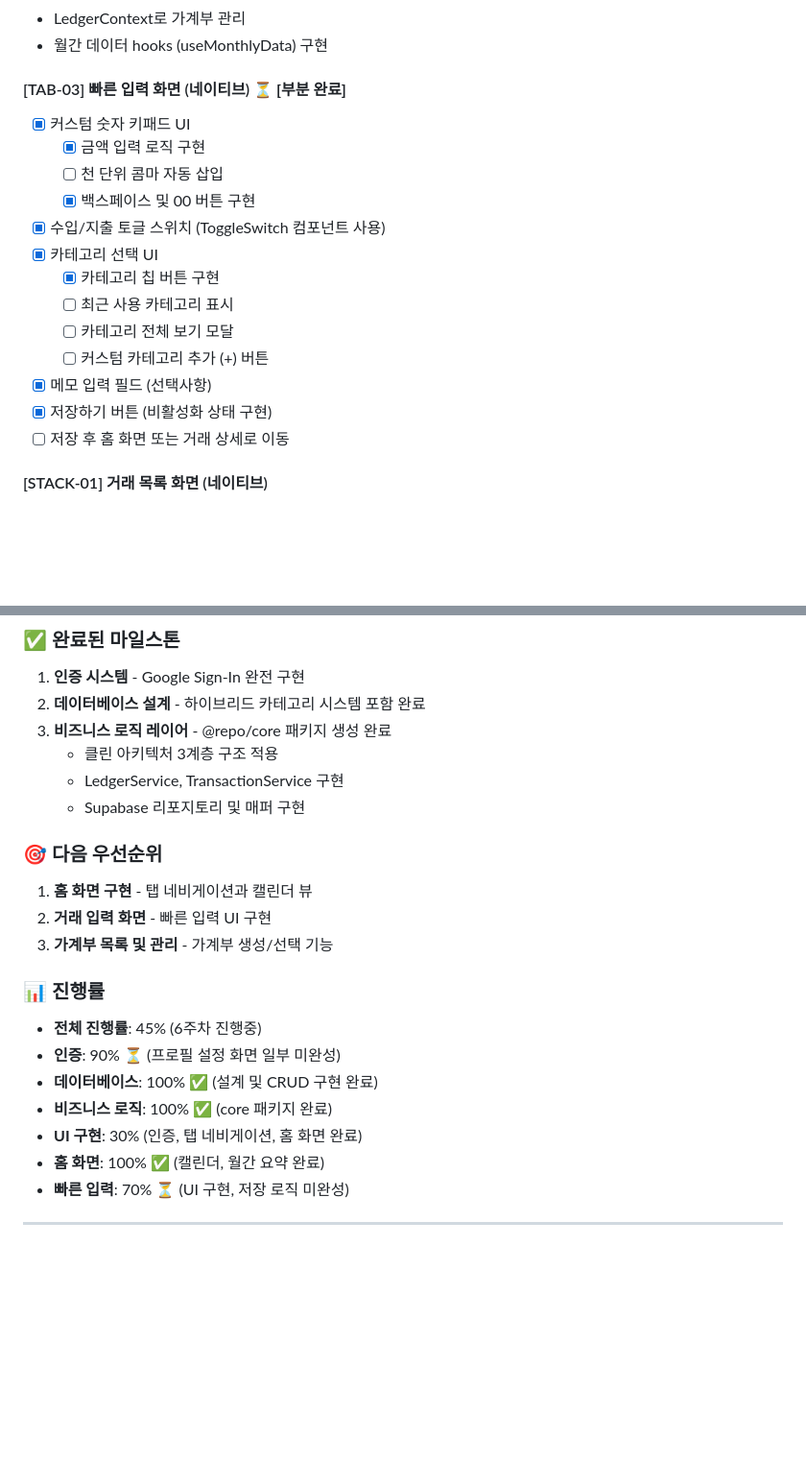
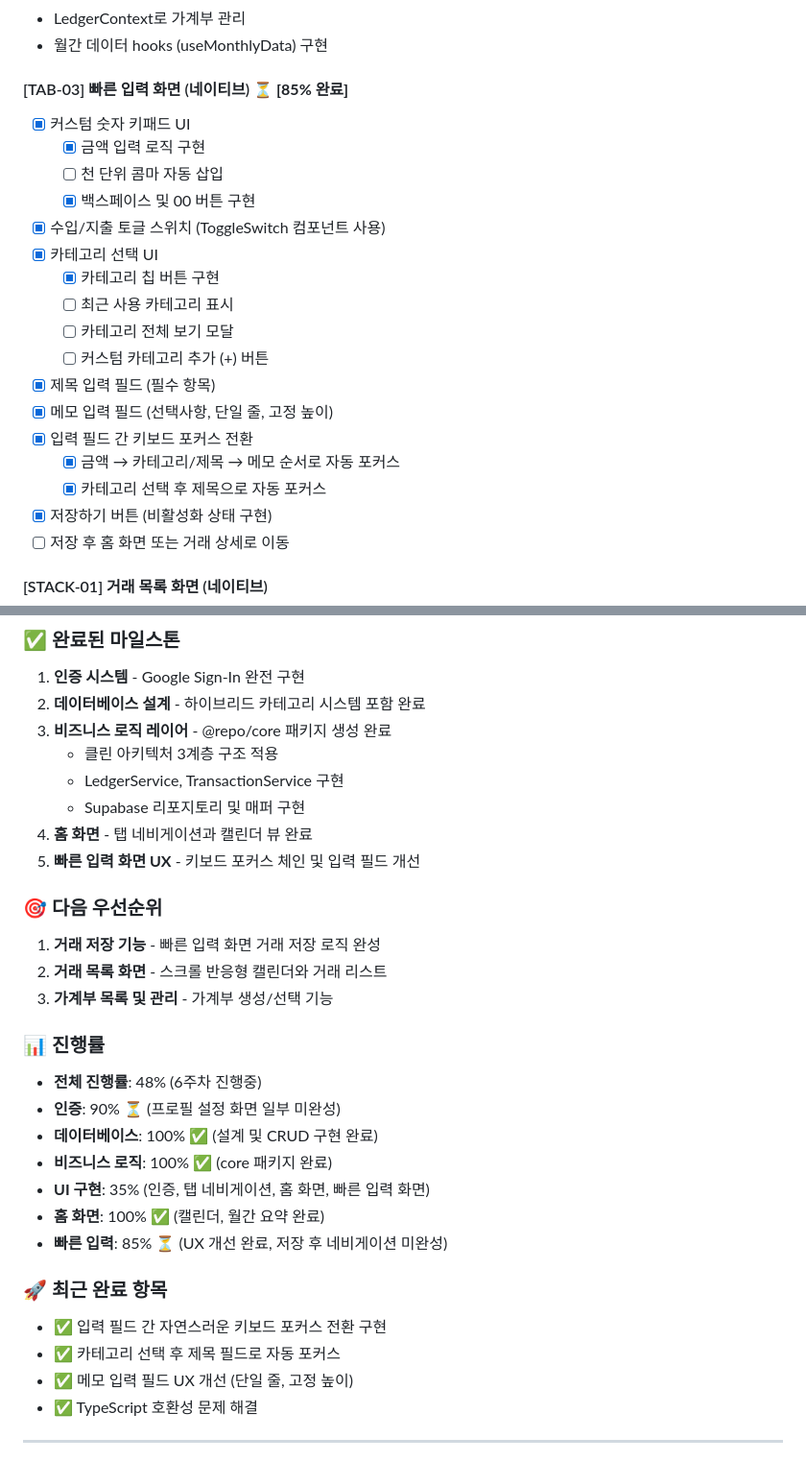
Before and after one commit to kihyeoon/bugie, a Markdown page: docs/mvp-plan.md, 2 parts joined by grey strips. Shown at 96% size. Rendered like a GitHub page; blank space fills up the shorter version.

Commit message:
docs: MVP 진행 상황 업데이트(빠른 입력 화면)

```diff
--- a/docs/mvp-plan.md
+++ b/docs/mvp-plan.md
@@ -113,7 +113,7 @@
 - LedgerContext로 가계부 관리
 - 월간 데이터 hooks (useMonthlyData) 구현
 
-#### [TAB-03] 빠른 입력 화면 (네이티브) ⏳ **[부분 완료]**
+#### [TAB-03] 빠른 입력 화면 (네이티브) ⏳ **[85% 완료]**
 
 - [x] 커스텀 숫자 키패드 UI
   - [x] 금액 입력 로직 구현
@@ -125,7 +125,11 @@
   - [ ] 최근 사용 카테고리 표시
   - [ ] 카테고리 전체 보기 모달
   - [ ] 커스텀 카테고리 추가 (+) 버튼
-- [x] 메모 입력 필드 (선택사항)
+- [x] 제목 입력 필드 (필수 항목)
+- [x] 메모 입력 필드 (선택사항, 단일 줄, 고정 높이)
+- [x] 입력 필드 간 키보드 포커스 전환
+  - [x] 금액 → 카테고리/제목 → 메모 순서로 자동 포커스
+  - [x] 카테고리 선택 후 제목으로 자동 포커스
 - [x] 저장하기 버튼 (비활성화 상태 구현)
 - [ ] 저장 후 홈 화면 또는 거래 상세로 이동
 
@@ -395,22 +399,31 @@ Native App ←→ WebView Bridge ←→ Next.js Web App
    - 클린 아키텍처 3계층 구조 적용
    - LedgerService, TransactionService 구현
    - Supabase 리포지토리 및 매퍼 구현
+4. **홈 화면** - 탭 네비게이션과 캘린더 뷰 완료
+5. **빠른 입력 화면 UX** - 키보드 포커스 체인 및 입력 필드 개선
 
 ### 🎯 다음 우선순위
 
-1. **홈 화면 구현** - 탭 네비게이션과 캘린더 뷰
-2. **거래 입력 화면** - 빠른 입력 UI 구현
+1. **거래 저장 기능** - 빠른 입력 화면 거래 저장 로직 완성
+2. **거래 목록 화면** - 스크롤 반응형 캘린더와 거래 리스트
 3. **가계부 목록 및 관리** - 가계부 생성/선택 기능
 
 ### 📊 진행률
 
-- **전체 진행률**: 45% (6주차 진행중)
+- **전체 진행률**: 48% (6주차 진행중)
 - **인증**: 90% ⏳ (프로필 설정 화면 일부 미완성)
 - **데이터베이스**: 100% ✅ (설계 및 CRUD 구현 완료)
 - **비즈니스 로직**: 100% ✅ (core 패키지 완료)
-- **UI 구현**: 30% (인증, 탭 네비게이션, 홈 화면 완료)
+- **UI 구현**: 35% (인증, 탭 네비게이션, 홈 화면, 빠른 입력 화면)
 - **홈 화면**: 100% ✅ (캘린더, 월간 요약 완료)
-- **빠른 입력**: 70% ⏳ (UI 구현, 저장 로직 미완성)
+- **빠른 입력**: 85% ⏳ (UX 개선 완료, 저장 후 네비게이션 미완성)
+
+### 🚀 최근 완료 항목
+
+- ✅ 입력 필드 간 자연스러운 키보드 포커스 전환 구현
+- ✅ 카테고리 선택 후 제목 필드로 자동 포커스
+- ✅ 메모 입력 필드 UX 개선 (단일 줄, 고정 높이)
+- ✅ TypeScript 호환성 문제 해결
 
 ---
 
```
Also changed, not shown: other parts of docs/mvp-plan.md (+2 -2 lines).
